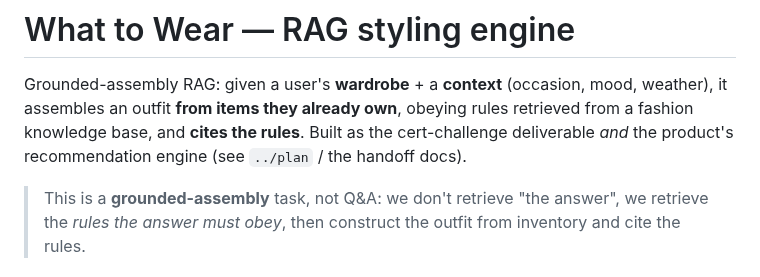
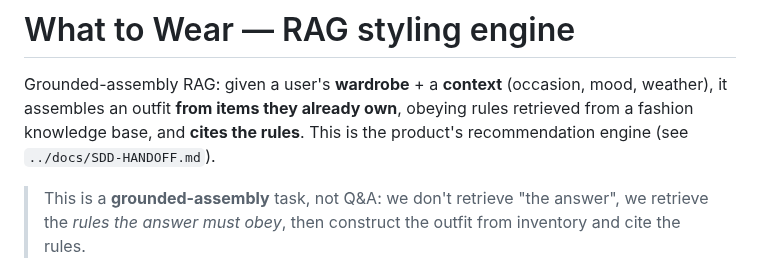
Before and after one commit to fatemenajafi135/what-to-wear, a Markdown page: backend/README.md, the part around the change. Drawn GitHub-style.

```diff
--- a/backend/README.md
+++ b/backend/README.md
@@ -2,9 +2,8 @@
 
 Grounded-assembly RAG: given a user's **wardrobe** + a **context** (occasion,
 mood, weather), it assembles an outfit **from items they already own**, obeying
-rules retrieved from a fashion knowledge base, and **cites the rules**. Built as
-the cert-challenge deliverable *and* the product's recommendation engine (see
-`../plan` / the handoff docs).
+rules retrieved from a fashion knowledge base, and **cites the rules**. This is
+the product's recommendation engine (see `../docs/SDD-HANDOFF.md`).
 
 > This is a **grounded-assembly** task, not Q&A: we don't retrieve "the answer",
 > we retrieve the *rules the answer must obey*, then construct the outfit from
```
Also changed, not shown: CLAUDE.md (+16 -10 lines), docs/SDD-HANDOFF.md (+88 -21 lines).
